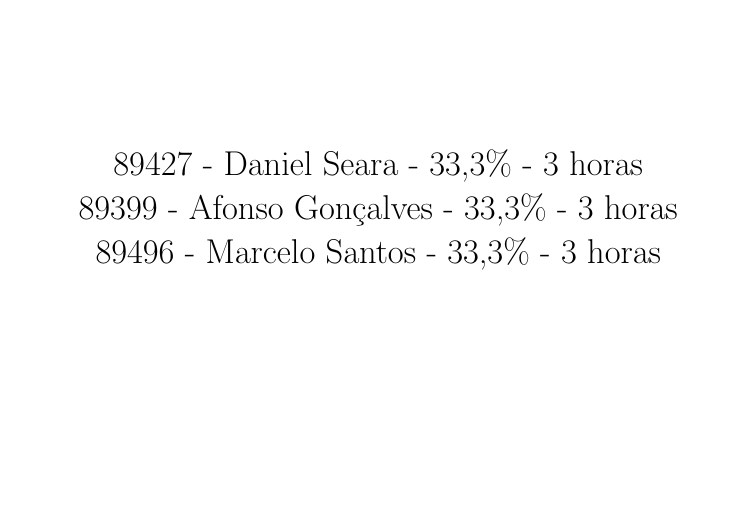
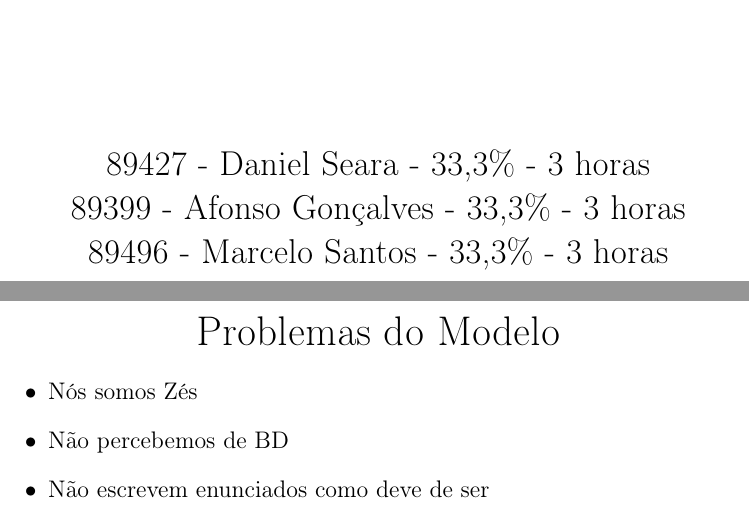
Before and after one commit to Beu-Wolf/BDProj_1920, a LaTeX document (relatorio1.tex): part of the page before the commit and two parts of pages 1 and 3 of 3 after it, the two joined at a grey line, cut so that both start at the same text, the shorter picture padded with empty space. Compiled offline with pdfLaTeX.

Commit message:
Added 2nd page and 3rd page

```diff
--- a/relatorio1.tex
+++ b/relatorio1.tex
@@ -1,4 +1,7 @@
+
 \documentclass[12pt]{report}
+\usepackage[utf8]{inputenc}
+\usepackage[T1]{fontenc}
 
 \begin{document}
 
@@ -21,4 +24,17 @@
         \end{center}
 \end{titlepage}
 
+\clearpage\mbox{}\clearpage
+
+    \LARGE
+    \centering{Problemas do Modelo}
+
+    \normalsize
+    \begin{itemize}
+        \item Nós somos Zés
+        \item Não percebemos de BD
+        \item Não escrevem enunciados como deve de ser
+
+    \end{itemize}
+
 \end{document}
```
